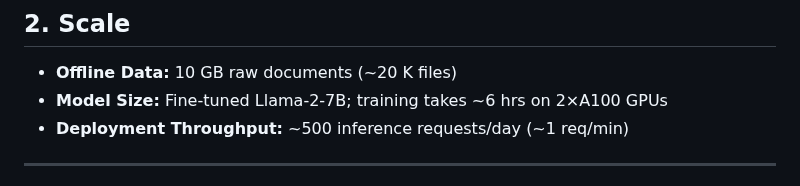
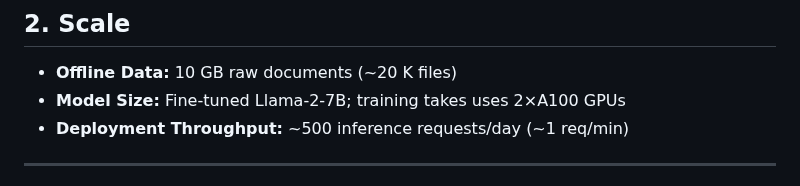
Before and after one commit to shettynitis/LLM_LegalDocSummarization, a Markdown page: README.md, the part around one of its changes. Drawn GitHub-style.

```diff
--- a/README.md
+++ b/README.md
@@ -19,7 +19,7 @@ This repository contains the code and configuration for the LLM Legal Document S
 ## 2. Scale
 
 - **Offline Data:** 10 GB raw documents (~20 K files)
-- **Model Size:** Fine-tuned Llama-2-7B; training takes ~6 hrs on 2×A100 GPUs
+- **Model Size:** Fine-tuned Llama-2-7B; training takes uses 2×A100 GPUs
 - **Deployment Throughput:** ~500 inference requests/day (~1 req/min)
 
 ---
```
Also changed, not shown: other parts of README.md (+1 -1 lines).
